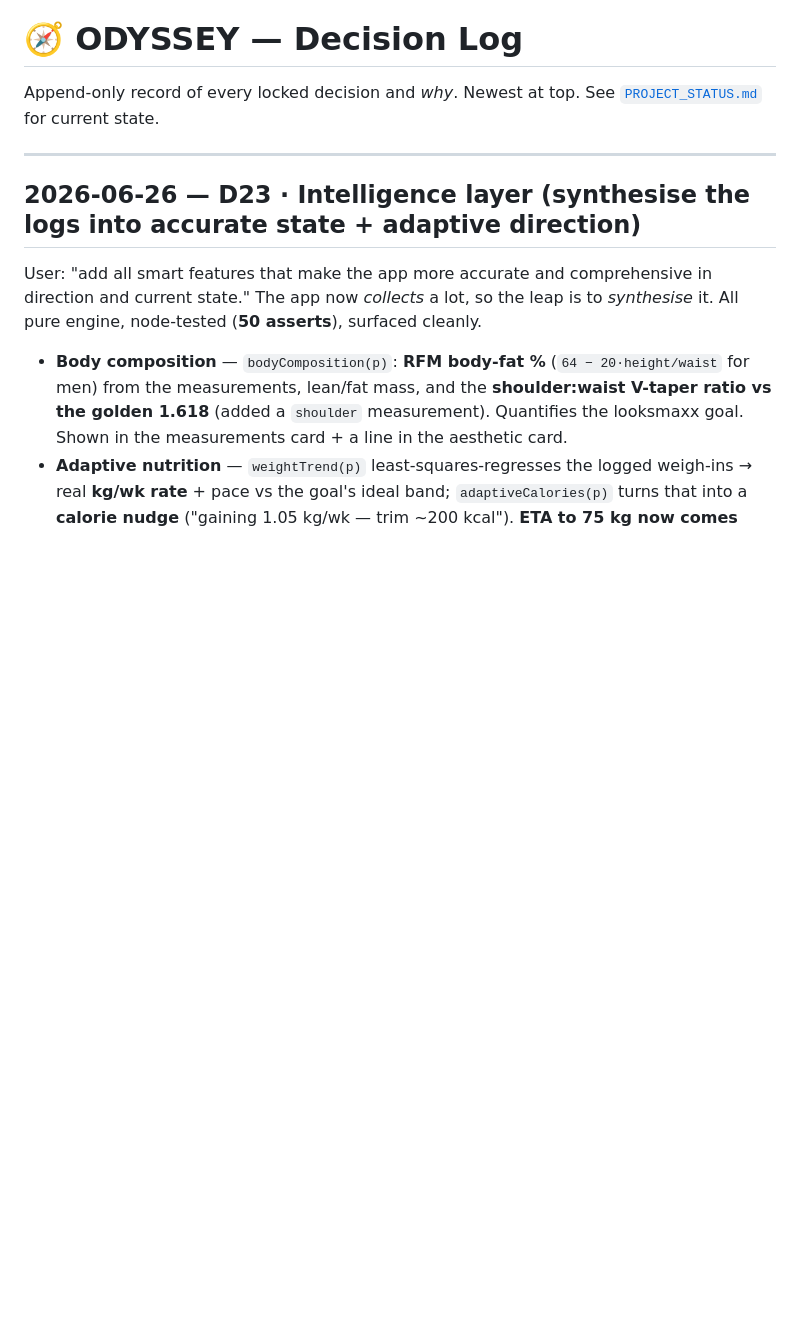
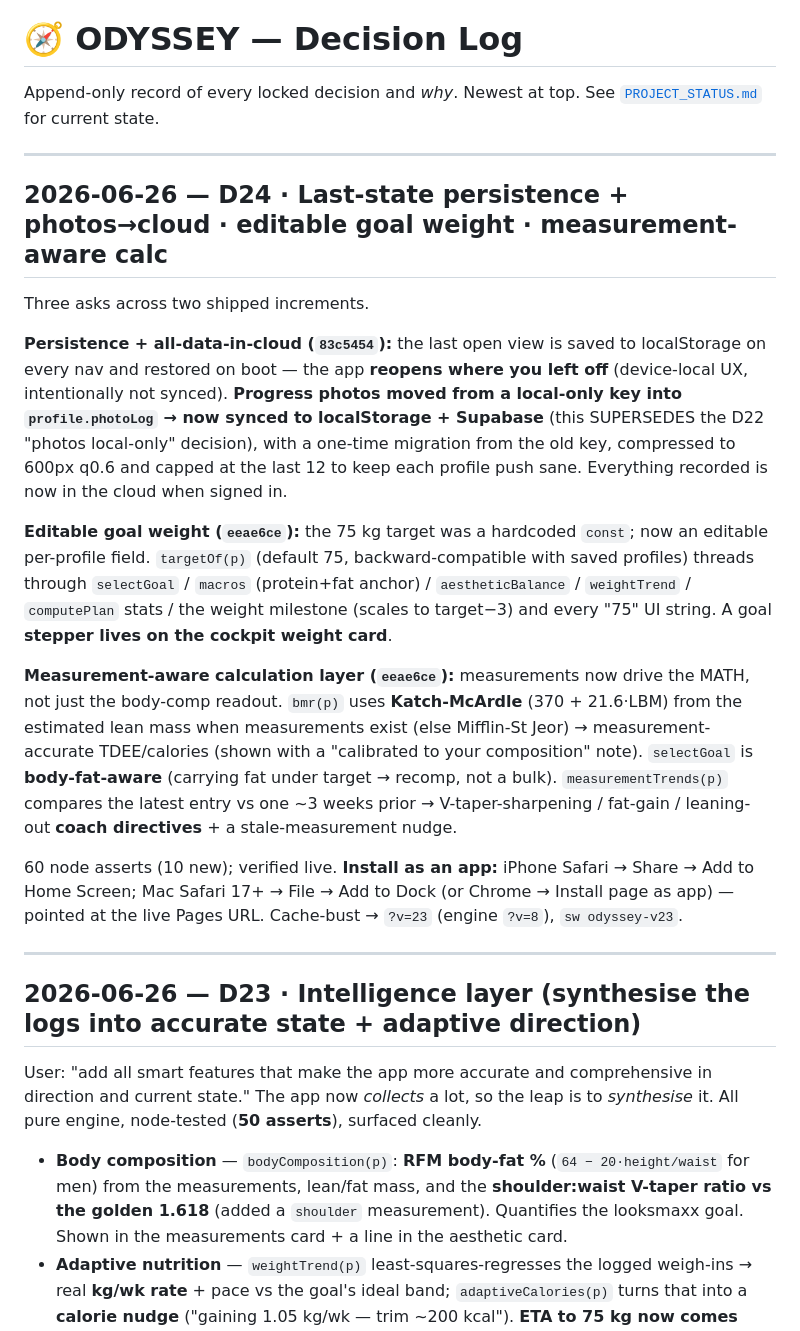
Before and after one commit to pprem9300-ops/odyssey, a Markdown page: DECISIONS.md, the part around the change. GitHub-like rendering; blank space fills up the shorter version.

Commit message:
docs: D24 — persistence + photos→cloud, editable target, measurement-aware calc (?v=23)
Co-Authored-By: Claude Opus 4.8 <noreply@anthropic.com>

```diff
--- a/DECISIONS.md
+++ b/DECISIONS.md
@@ -2,6 +2,20 @@
 
 Append-only record of every locked decision and *why*. Newest at top.
 See [`PROJECT_STATUS.md`](PROJECT_STATUS.md) for current state.
+
+---
+
+## 2026-06-26 — D24 · Last-state persistence + photos→cloud · editable goal weight · measurement-aware calc
+
+Three asks across two shipped increments.
+
+**Persistence + all-data-in-cloud (`83c5454`):** the last open view is saved to localStorage on every nav and restored on boot — the app **reopens where you left off** (device-local UX, intentionally not synced). **Progress photos moved from a local-only key into `profile.photoLog` → now synced to localStorage + Supabase** (this SUPERSEDES the D22 "photos local-only" decision), with a one-time migration from the old key, compressed to 600px q0.6 and capped at the last 12 to keep each profile push sane. Everything recorded is now in the cloud when signed in.
+
+**Editable goal weight (`eeae6ce`):** the 75 kg target was a hardcoded `const`; now an editable per-profile field. `targetOf(p)` (default 75, backward-compatible with saved profiles) threads through `selectGoal` / `macros` (protein+fat anchor) / `aestheticBalance` / `weightTrend` / `computePlan` stats / the weight milestone (scales to target−3) and every "75" UI string. A goal **stepper lives on the cockpit weight card**.
+
+**Measurement-aware calculation layer (`eeae6ce`):** measurements now drive the MATH, not just the body-comp readout. `bmr(p)` uses **Katch-McArdle** (370 + 21.6·LBM) from the estimated lean mass when measurements exist (else Mifflin-St Jeor) → measurement-accurate TDEE/calories (shown with a "calibrated to your composition" note). `selectGoal` is **body-fat-aware** (carrying fat under target → recomp, not a bulk). `measurementTrends(p)` compares the latest entry vs one ~3 weeks prior → V-taper-sharpening / fat-gain / leaning-out **coach directives** + a stale-measurement nudge.
+
+60 node asserts (10 new); verified live. **Install as an app:** iPhone Safari → Share → Add to Home Screen; Mac Safari 17+ → File → Add to Dock (or Chrome → Install page as app) — pointed at the live Pages URL. Cache-bust → `?v=23` (engine `?v=8`), `sw odyssey-v23`.
 
 ---
 
```
Also changed, not shown: PROJECT_STATUS.md (+6 -5 lines).
